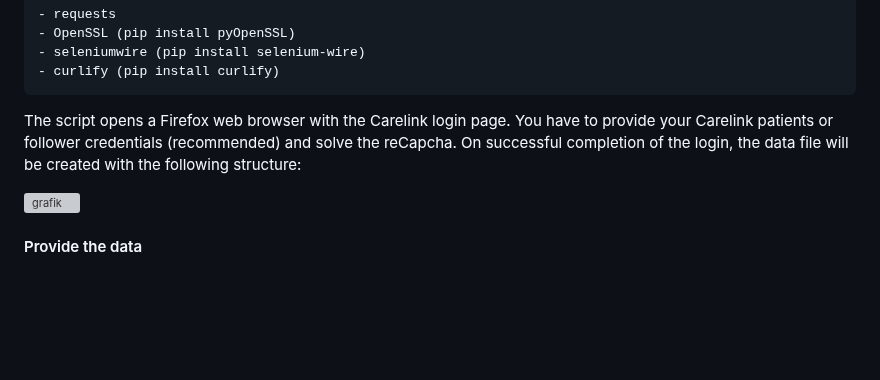
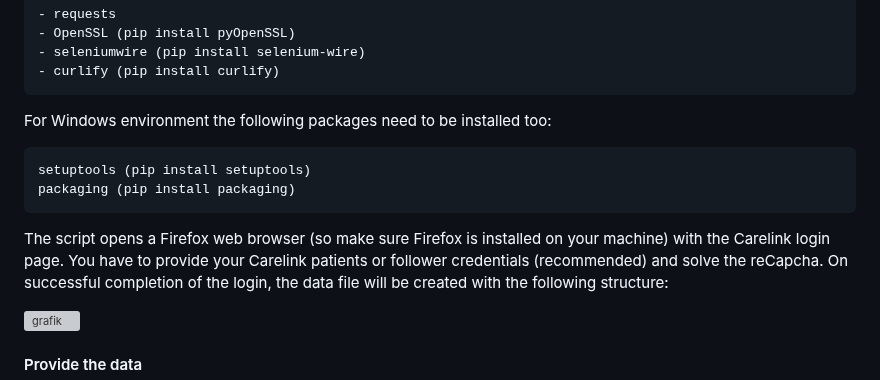
Before and after one commit to yo-han/Home-Assistant-Carelink, a Markdown page: README.md, the part around the change. Rendered like a GitHub page; blank space fills up the shorter version; grey boxes are pictures that could not be loaded.

Commit message:
Update README.md (#81)
Add windows requirements and make sure the user understands the need of a Firefox browser

````diff
--- a/README.md
+++ b/README.md
@@ -48,7 +48,14 @@ You might need to install the following Python packages to satisfy the script's
 - curlify (pip install curlify)
 ```
 
-The script opens a Firefox web browser with the Carelink login page. You have to provide your Carelink patients or follower credentials (recommended) and solve the reCapcha.
+For Windows environment the following packages need to be installed too:
+
+```
+setuptools (pip install setuptools)
+packaging (pip install packaging)
+```
+
+The script opens a Firefox web browser (so make sure Firefox is installed on your machine) with the Carelink login page. You have to provide your Carelink patients or follower credentials (recommended) and solve the reCapcha.
 On successful completion of the login, the data file will be created with the following structure:
 
 ![grafik](https://github.com/sedy89/Home-Assistant-Carelink/assets/65983953/35a60542-03fc-4deb-a14c-c96b0155bdd4)
````
